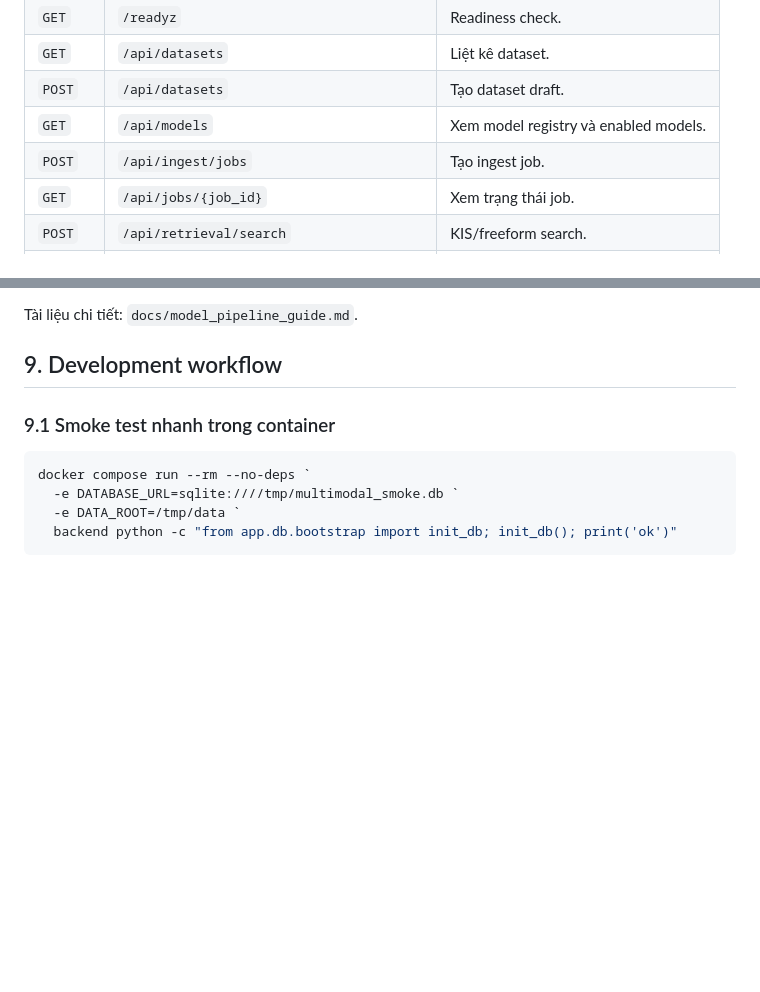
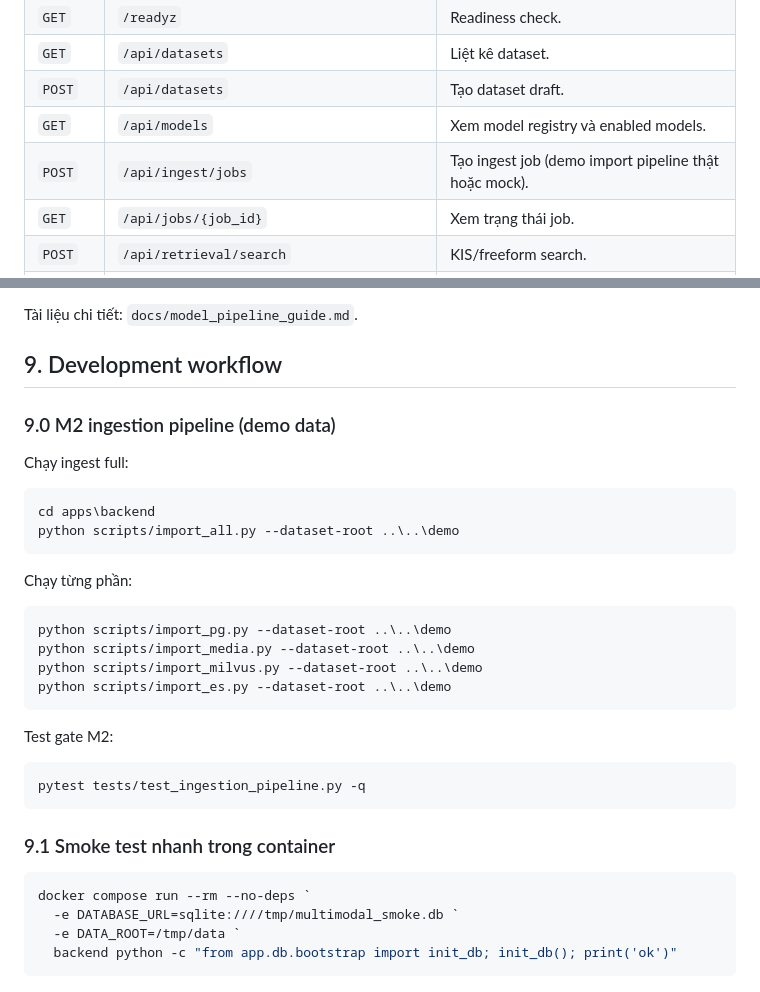
Before and after one commit to zintomvn/Multimodal-Retrieval, a Markdown page: apps/backend/README.md, 2 parts joined by grey strips. GitHub-like rendering; blank space fills up the shorter version.

Commit message:
docs(ingestion): add import runbook and usage notes

````diff
--- a/apps/backend/README.md
+++ b/apps/backend/README.md
@@ -170,7 +170,7 @@ uvicorn app.main:app --reload --host 127.0.0.1 --port 8000
 | `GET` | `/api/datasets` | Liệt kê dataset. |
 | `POST` | `/api/datasets` | Tạo dataset draft. |
 | `GET` | `/api/models` | Xem model registry và enabled models. |
-| `POST` | `/api/ingest/jobs` | Tạo ingest job. |
+| `POST` | `/api/ingest/jobs` | Tạo ingest job (demo import pipeline thật hoặc mock). |
 | `GET` | `/api/jobs/{job_id}` | Xem trạng thái job. |
 | `POST` | `/api/retrieval/search` | KIS/freeform search. |
 | `POST` | `/api/retrieval/qa` | QA retrieval + answer. |
@@ -198,6 +198,30 @@ Quy trình chuẩn:
 Tài liệu chi tiết: `docs/model_pipeline_guide.md`.
 
 ## 9. Development workflow
+
+### 9.0 M2 ingestion pipeline (demo data)
+
+Chạy ingest full:
+
+```powershell
+cd apps\backend
+python scripts/import_all.py --dataset-root ..\..\demo
+```
+
+Chạy từng phần:
+
+```powershell
+python scripts/import_pg.py --dataset-root ..\..\demo
+python scripts/import_media.py --dataset-root ..\..\demo
+python scripts/import_milvus.py --dataset-root ..\..\demo
+python scripts/import_es.py --dataset-root ..\..\demo
+```
+
+Test gate M2:
+
+```powershell
+pytest tests/test_ingestion_pipeline.py -q
+```
 
 ### 9.1 Smoke test nhanh trong container
 
````
Also changed, not shown: 1 other file.
